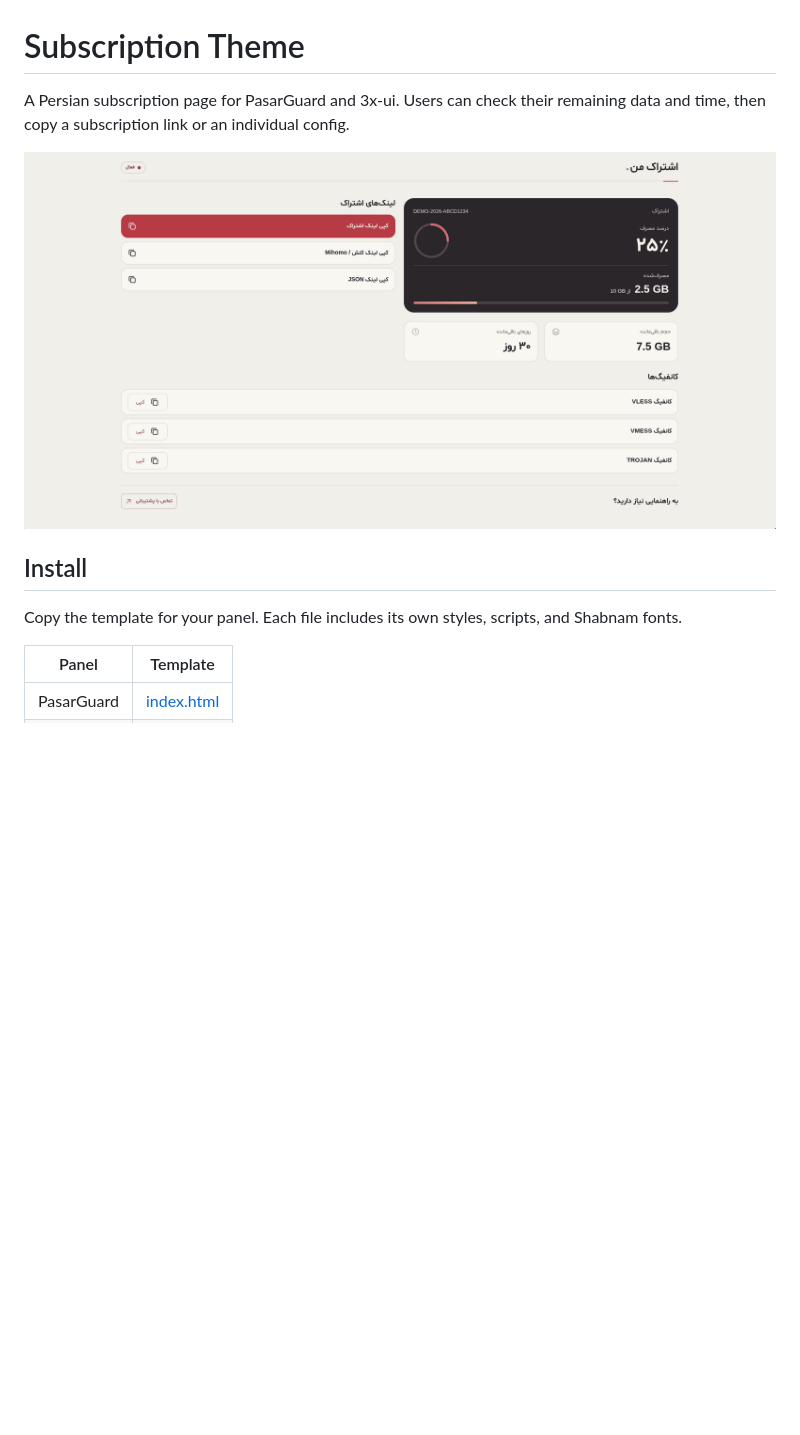
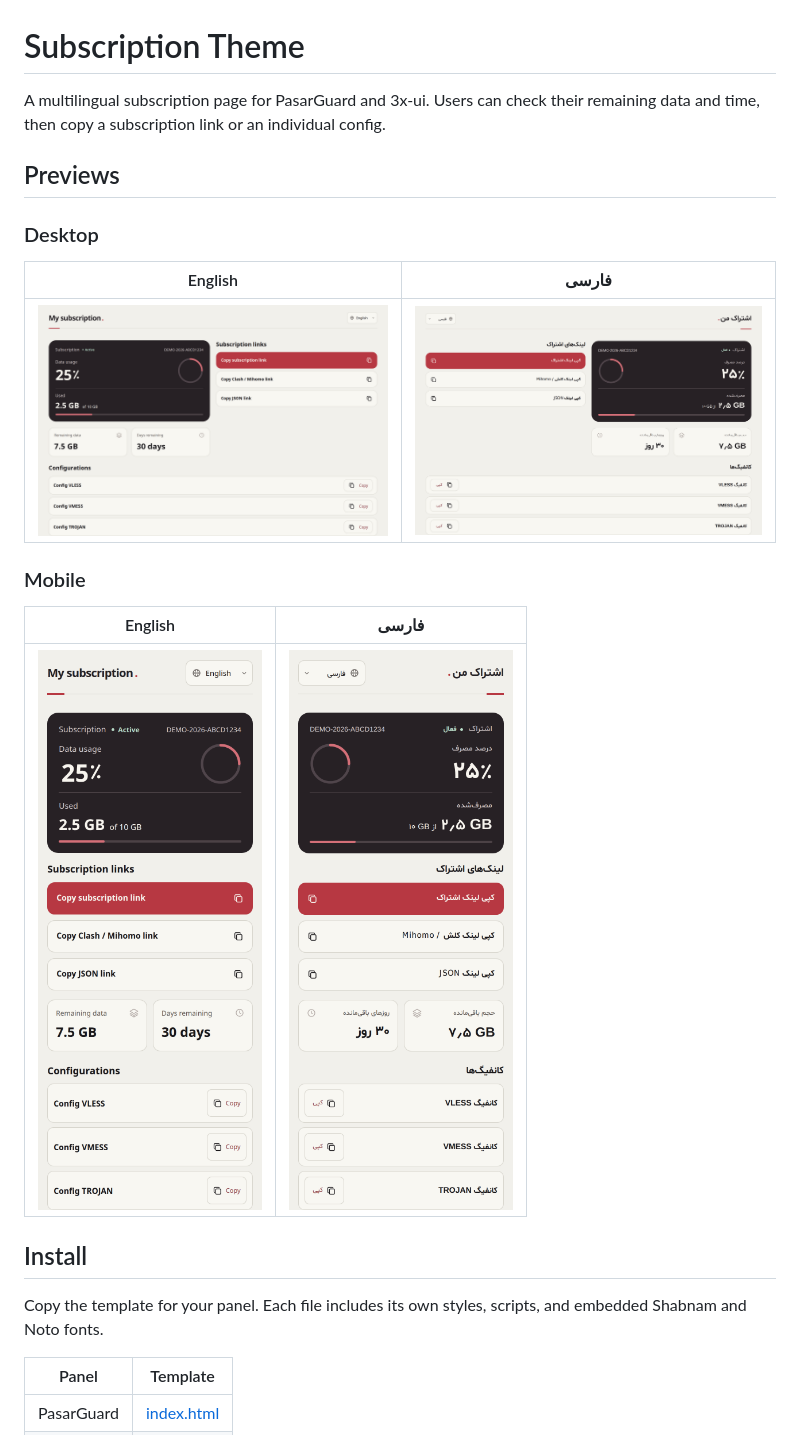
Before and after one commit to Kouroxsh/subscription-theme, a Markdown page: README.md, the part around the change. GitHub-like rendering; pictures changed too: preview-fa.png (added), preview-mobile-fa.png (added), preview-mobile.png (added); blank space fills up the shorter version.

Commit message:
Add multilingual subscription themes

```diff
--- a/README.md
+++ b/README.md
@@ -1,12 +1,24 @@
 # Subscription Theme
 
-A Persian subscription page for PasarGuard and 3x-ui. Users can check their remaining data and time, then copy a subscription link or an individual config.
+A multilingual subscription page for PasarGuard and 3x-ui. Users can check their remaining data and time, then copy a subscription link or an individual config.
 
-![Subscription page preview](preview.png)
+## Previews
+
+### Desktop
+
+| English | فارسی |
+| --- | --- |
+| ![English desktop preview](preview.png) | ![Persian desktop preview](preview-fa.png) |
+
+### Mobile
+
+| English | فارسی |
+| --- | --- |
+| <img src="preview-mobile.png" width="260" alt="English mobile preview"> | <img src="preview-mobile-fa.png" width="260" alt="Persian mobile preview"> |
 
 ## Install
 
-Copy the template for your panel. Each file includes its own styles, scripts, and Shabnam fonts.
+Copy the template for your panel. Each file includes its own styles, scripts, and embedded Shabnam and Noto fonts.
 
 | Panel | Template |
 | --- | --- |
```
Also changed, not shown: 14 other files.
